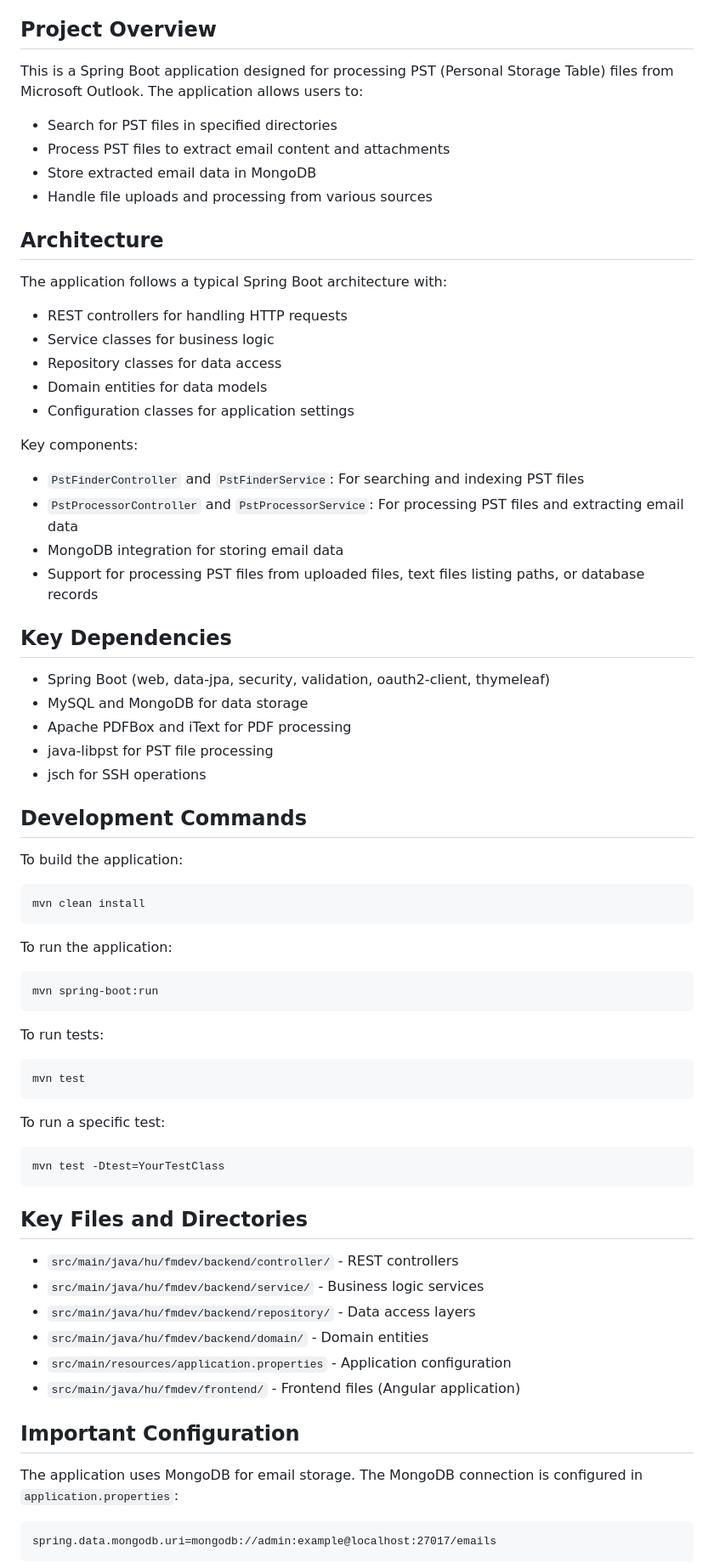
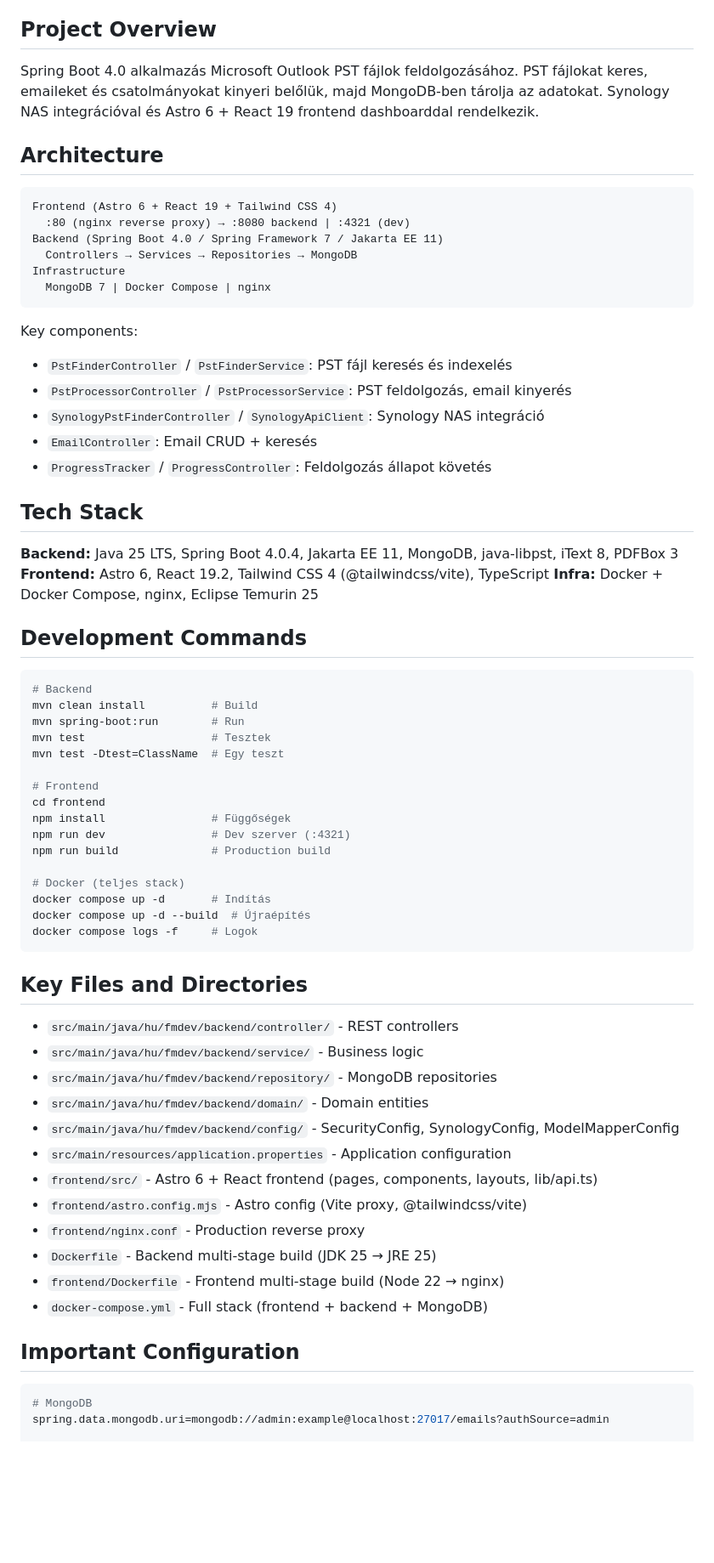
Before and after one commit to nagyonmarci/suliweb, a Markdown page: CLAUDE.md, the part around one of its changes. Shown at 85% size. Rendered like a GitHub page; blank space fills up the shorter version.

Commit message:
docs: update CLAUDE.md and README to reflect current stack
- CLAUDE.md: rewrite with current versions (Java 25, Spring Boot 4.0,
  Astro 6, React 19.2), Docker commands, correct file paths
- Remove outdated references (Angular, C:/attachments, Spring Boot 2.x)

https://claude.ai/code/session_01UxSTheqkqXF9S1UbTnBxqy

````diff
--- a/CLAUDE.md
+++ b/CLAUDE.md
@@ -4,70 +4,71 @@ This file provides guidance to Claude Code (claude.ai/code) when working with co
 
 ## Project Overview
 
-This is a Spring Boot application designed for processing PST (Personal Storage Table) files from Microsoft Outlook. The application allows users to:
-- Search for PST files in specified directories
-- Process PST files to extract email content and attachments
-- Store extracted email data in MongoDB
-- Handle file uploads and processing from various sources
+Spring Boot 4.0 alkalmazás Microsoft Outlook PST fájlok feldolgozásához. PST fájlokat keres, emaileket és csatolmányokat kinyeri belőlük, majd MongoDB-ben tárolja az adatokat. Synology NAS integrációval és Astro 6 + React 19 frontend dashboarddal rendelkezik.
 
 ## Architecture
 
-The application follows a typical Spring Boot architecture with:
-- REST controllers for handling HTTP requests
-- Service classes for business logic
-- Repository classes for data access
-- Domain entities for data models
-- Configuration classes for application settings
+```
+Frontend (Astro 6 + React 19 + Tailwind CSS 4)
+  :80 (nginx reverse proxy) → :8080 backend | :4321 (dev)
+Backend (Spring Boot 4.0 / Spring Framework 7 / Jakarta EE 11)
+  Controllers → Services → Repositories → MongoDB
+Infrastructure
+  MongoDB 7 | Docker Compose | nginx
+```
 
 Key components:
-- `PstFinderController` and `PstFinderService`: For searching and indexing PST files
-- `PstProcessorController` and `PstProcessorService`: For processing PST files and extracting email data
-- MongoDB integration for storing email data
-- Support for processing PST files from uploaded files, text files listing paths, or database records
+- `PstFinderController` / `PstFinderService`: PST fájl keresés és indexelés
+- `PstProcessorController` / `PstProcessorService`: PST feldolgozás, email kinyerés
+- `SynologyPstFinderController` / `SynologyApiClient`: Synology NAS integráció
+- `EmailController`: Email CRUD + keresés
+- `ProgressTracker` / `ProgressController`: Feldolgozás állapot követés
 
-## Key Dependencies
+## Tech Stack
 
-- Spring Boot (web, data-jpa, security, validation, oauth2-client, thymeleaf)
-- MySQL and MongoDB for data storage
-- Apache PDFBox and iText for PDF processing
-- java-libpst for PST file processing
-- jsch for SSH operations
+**Backend:** Java 25 LTS, Spring Boot 4.0.4, Jakarta EE 11, MongoDB, java-libpst, iText 8, PDFBox 3
+**Frontend:** Astro 6, React 19.2, Tailwind CSS 4 (@tailwindcss/vite), TypeScript
+**Infra:** Docker + Docker Compose, nginx, Eclipse Temurin 25
 
 ## Development Commands
 
-To build the application:
 ```bash
-mvn clean install
-```
+# Backend
+mvn clean install          # Build
+mvn spring-boot:run        # Run
+mvn test                   # Tesztek
+mvn test -Dtest=ClassName  # Egy teszt
 
-To run the application:
-```bash
-mvn spring-boot:run
-```
+# Frontend
+cd frontend
+npm install                # Függőségek
+npm run dev                # Dev szerver (:4321)
+npm run build              # Production build
 
-To run tests:
-```bash
-mvn test
-```
-
-To run a specific test:
-```bash
-mvn test -Dtest=YourTestClass
+# Docker (teljes stack)
+docker compose up -d       # Indítás
+docker compose up -d --build  # Újraépítés
+docker compose logs -f     # Logok
 ```
 
 ## Key Files and Directories
 
 - `src/main/java/hu/fmdev/backend/controller/` - REST controllers
-- `src/main/java/hu/fmdev/backend/service/` - Business logic services
-- `src/main/java/hu/fmdev/backend/repository/` - Data access layers
+- `src/main/java/hu/fmdev/backend/service/` - Business logic
+- `src/main/java/hu/fmdev/backend/repository/` - MongoDB repositories
 - `src/main/java/hu/fmdev/backend/domain/` - Domain entities
+- `src/main/java/hu/fmdev/backend/config/` - SecurityConfig, SynologyConfig, ModelMapperConfig
 - `src/main/resources/application.properties` - Application configuration
-- `src/main/java/hu/fmdev/frontend/` - Frontend files (Angular application)
+- `frontend/src/` - Astro 6 + React frontend (pages, components, layouts, lib/api.ts)
+- `frontend/astro.config.mjs` - Astro config (Vite proxy, @tailwindcss/vite)
+- `frontend/nginx.conf` - Production reverse proxy
+- `Dockerfile` - Backend multi-stage build (JDK 25 → JRE 25)
+- `frontend/Dockerfile` - Frontend multi-stage build (Node 22 → nginx)
+- `docker-compose.yml` - Full stack (frontend + backend + MongoDB)
 
 ## Important Configuration
 
-The application uses MongoDB for email storage. The MongoDB connection is configured in `application.properties`:
-```
-spring.data.mongodb.uri=mongodb://admin:example@localhost:27017/emails
-```
+```properties
+# MongoDB
+spring.data.mongodb.uri=mongodb://admin:example@localhost:27017/emails?authSource=admin
 
````
Also changed, not shown: other parts of CLAUDE.md (+20 -20 lines).
